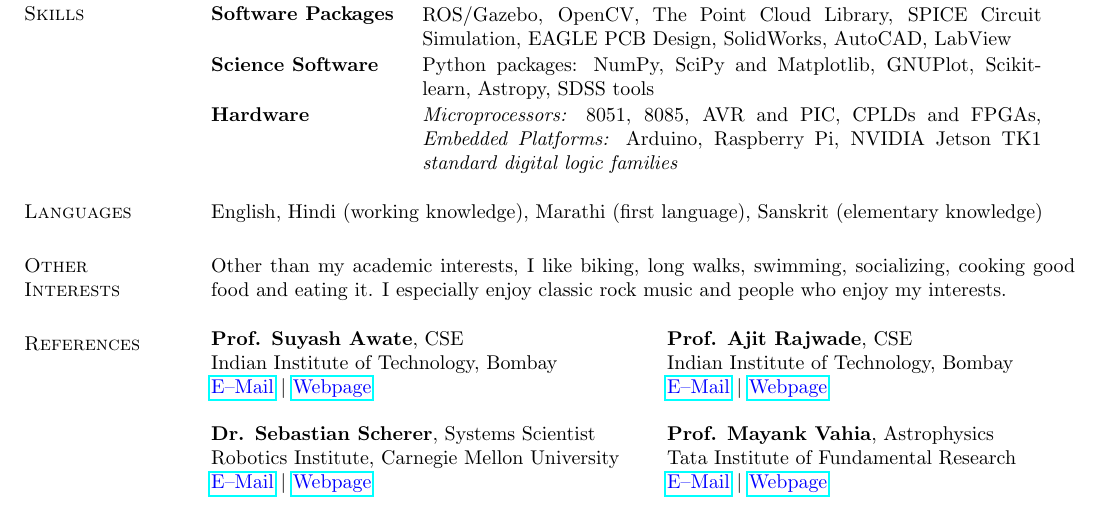
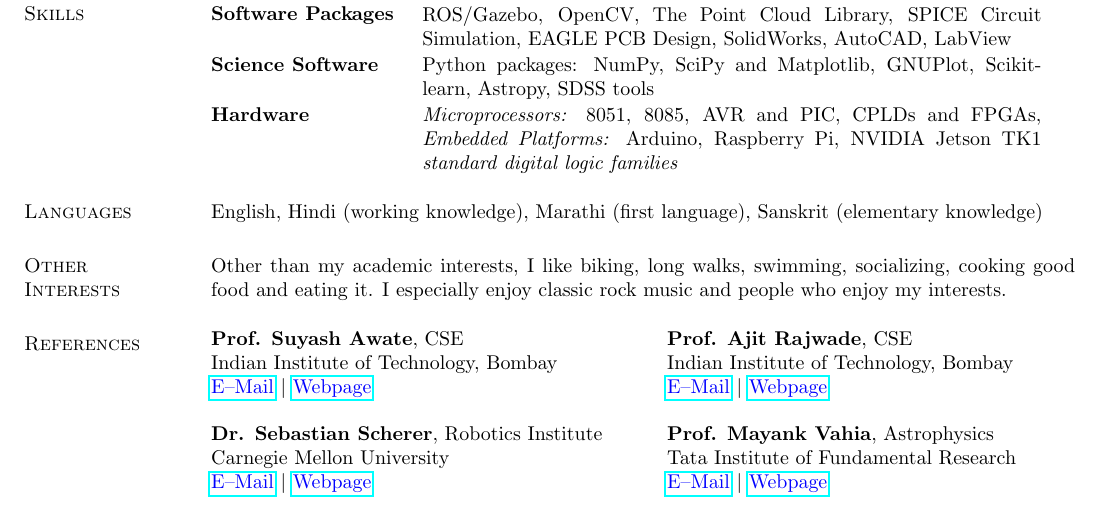
Before and after one commit to alankarkotwal/alankarkotwal.github.io, a LaTeX CV (resume/cv.tex): part of page 5 of 5, cut so that both start at the same text. Compiled offline with pdfLaTeX.

Commit message:
update cv

```diff
--- a/resume/cv.tex
+++ b/resume/cv.tex
@@ -321,8 +321,8 @@ Other than my academic interests, I like biking, long walks, swimming, socializi
 Indian Institute of Technology, Bombay & Indian Institute of Technology, Bombay \\
 \href{mailto:suyash@cse.iitb.ac.in}{\textcolor{blue}{E--Mail}} $|$ \href{https://www.cse.iitb.ac.in/~suyash}{\textcolor{blue}{Webpage}} & \href{mailto:ajitvr@cse.iitb.ac.in}{\textcolor{blue}{E--Mail}} $|$ \href{https://www.cse.iitb.ac.in/~ajitvr}{\textcolor{blue}{Webpage}} \\
 \vspace{1pt} & \vspace{1pt} \\
-\textbf{Dr. Sebastian Scherer}, Systems Scientist & \textbf{Prof. Mayank Vahia}, Astrophysics \\
-Robotics Institute, Carnegie Mellon University & Tata Institute of Fundamental Research \\
+\textbf{Dr. Sebastian Scherer}, Robotics Institute & \textbf{Prof. Mayank Vahia}, Astrophysics \\
+Carnegie Mellon University & Tata Institute of Fundamental Research \\
 \href{mailto:basti@andrew.cmu.edu}{\textcolor{blue}{E--Mail}} $|$ \href{http://www.ri.cmu.edu/person.html?person_id=1397}{\textcolor{blue}{Webpage}} & \href{mailto:vahia@tifr.res.in}{\textcolor{blue}{E--Mail}} $|$ \href{http://www.tifr.res.in/~vahia/}{\textcolor{blue}{Webpage}} \\
 %\vspace{1pt} & \vspace{1pt} \\
 %\textbf{Dr. Sebastian Scherer}, Systems Scientist & \textbf{Prof. Mayank Vahia}, Astrophysics \\
```
Also changed, not shown: cv.pdf, resume/cv.pdf, 2 other files.
